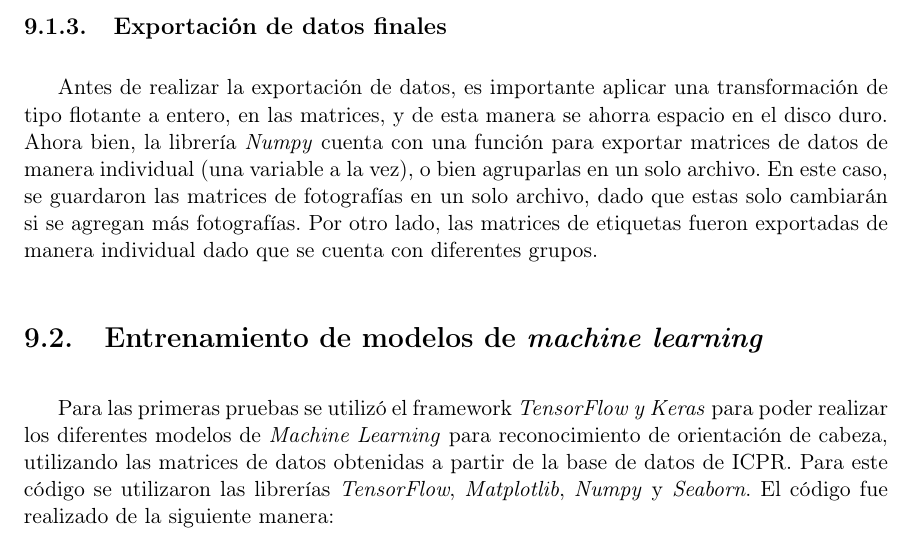
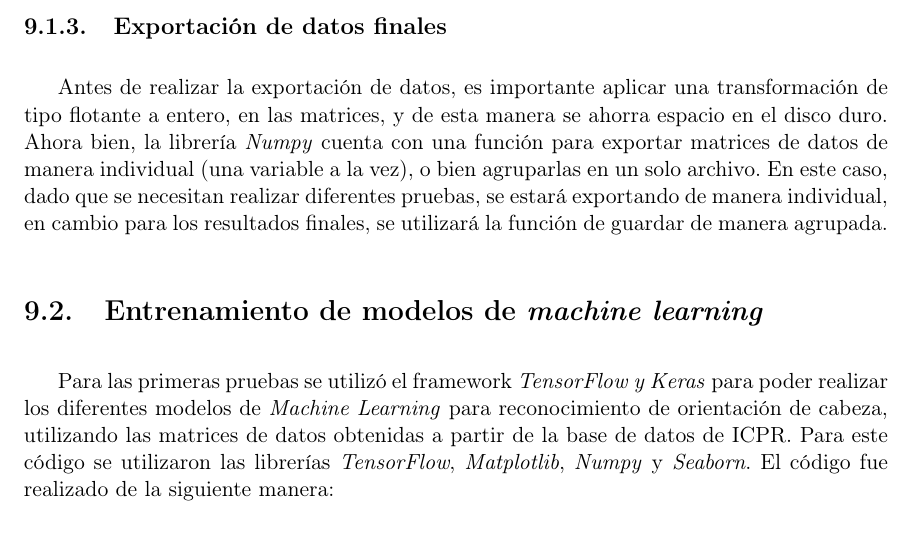
Before and after one commit to fue19389/DOCUMENTO_TESIS, a LaTeX document (z-main.tex, which reads j-capitulos.tex): part of page 54 of 76, cut so that both start at the same text. Compiled offline with pdfLaTeX.

Commit message:
Update j-capitulos.tex
Ultimos cambios, en redaccion

```diff
--- a/j-capitulos.tex
+++ b/j-capitulos.tex
@@ -107,7 +105,7 @@ Para transformar las etiquetas en matrices de datos, únicamente se requirió la
 
 \subsection{Exportación de datos finales}
 
-Antes de realizar la exportación de datos, es importante aplicar una transformación de tipo flotante a entero, en las matrices, y de esta manera se ahorra espacio en el disco duro. Ahora bien, la librería \textit{Numpy} cuenta con una función para exportar matrices de datos de manera individual (una variable a la vez), o bien agruparlas en un solo archivo. En este caso, se guardaron las matrices de fotografías en un solo archivo, dado que estas solo cambiarán si se agregan más fotografías. Por otro lado, las matrices de etiquetas fueron exportadas de manera individual dado que se cuenta con diferentes grupos.
+Antes de realizar la exportación de datos, es importante aplicar una transformación de tipo flotante a entero, en las matrices, y de esta manera se ahorra espacio en el disco duro. Ahora bien, la librería \textit{Numpy} cuenta con una función para exportar matrices de datos de manera individual (una variable a la vez), o bien agruparlas en un solo archivo. En este caso, dado que se necesitan realizar diferentes pruebas, se estará exportando de manera individual, en cambio para los resultados finales, se utilizará la función de guardar de manera agrupada.
 
 \section{Entrenamiento de modelos de \textit{machine learning}}
 Para las primeras pruebas se utilizó el framework \textit{TensorFlow y Keras} para poder realizar los diferentes modelos de \textit{Machine Learning} para reconocimiento de orientación de cabeza, utilizando las matrices de datos obtenidas a partir de la base de datos de ICPR. Para este código se utilizaron las librerías \textit{TensorFlow}, \textit{Matplotlib}, \textit{Numpy} y \textit{Seaborn}. El código fue realizado de la siguiente manera:
```
Also changed, not shown: j-capitulos.tex (2 more changed lines).
